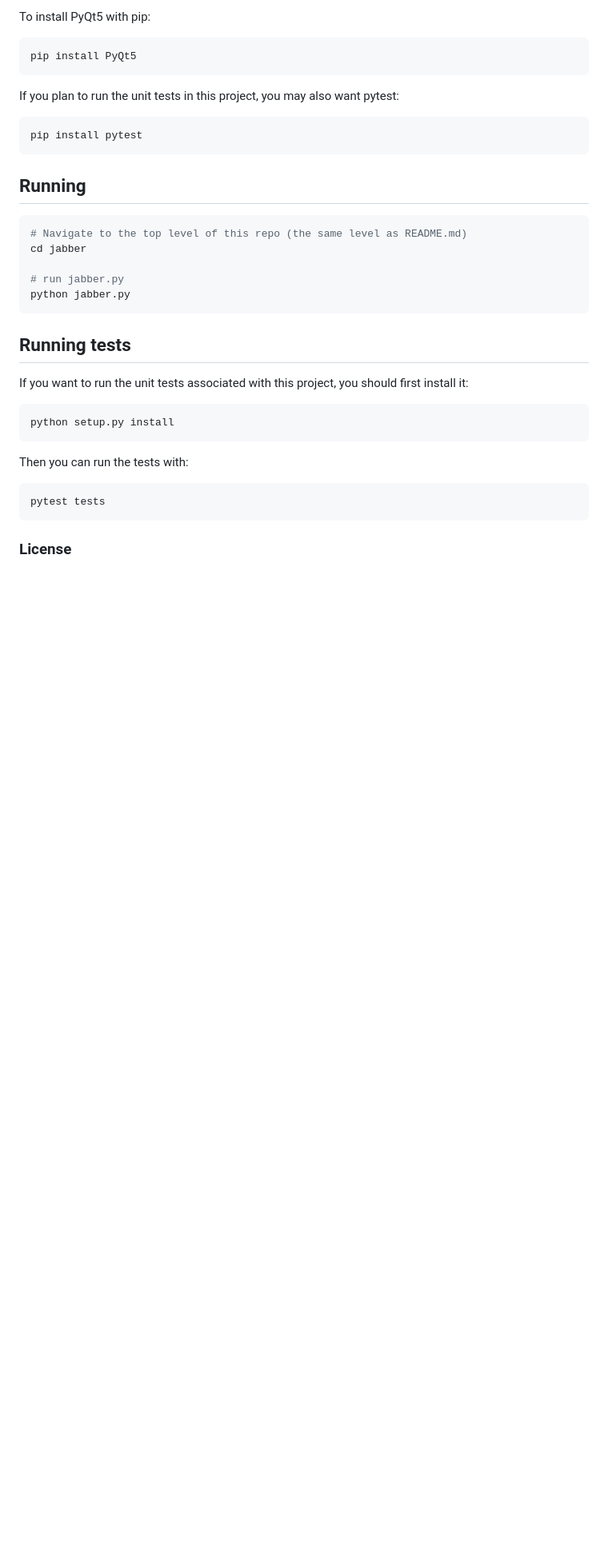
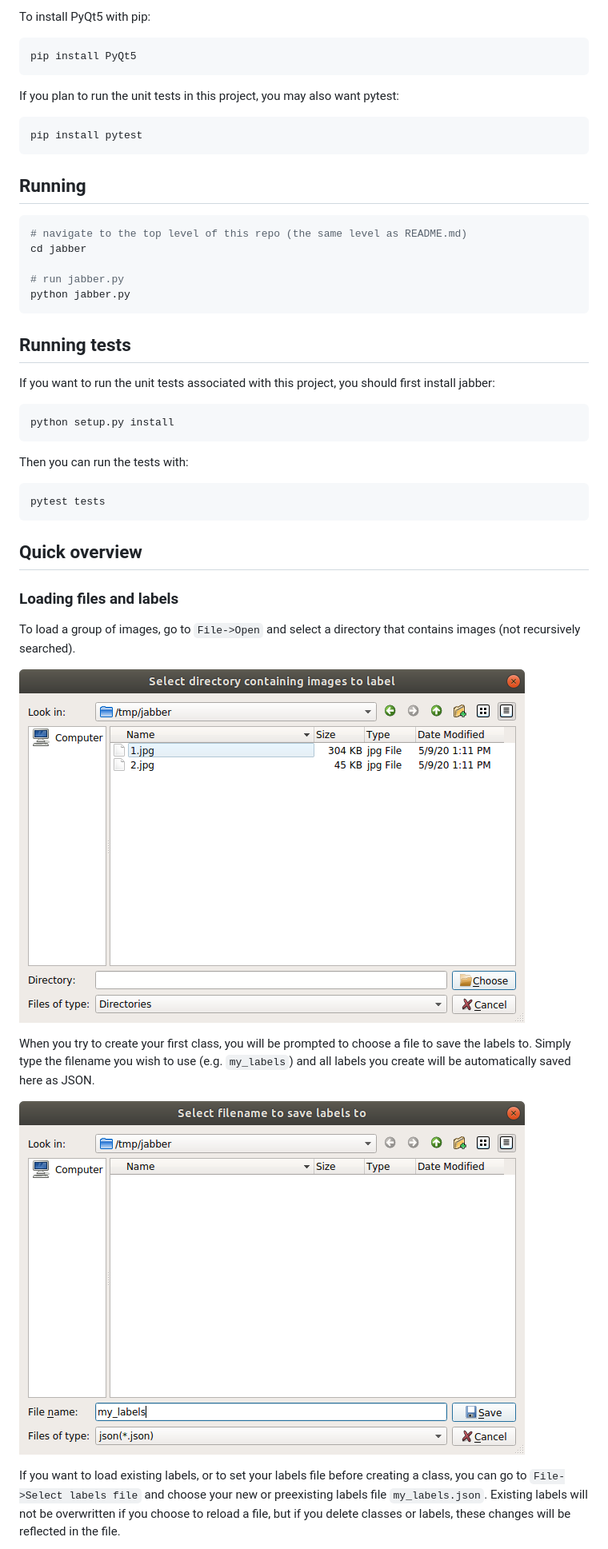
Before and after one commit to diffuse/jabber, a Markdown page: README.md, the part around one of its changes. Shown at 80% size. GitHub-like rendering; pictures changed too: docs/images/select-dir.png (added), docs/images/select-labels.png (added); blank space fills up the shorter version.

Commit message:
Fill in more of the readme

````diff
--- a/README.md
+++ b/README.md
@@ -15,7 +15,7 @@ pip install pytest
 
 ## Running
 ```bash
-# Navigate to the top level of this repo (the same level as README.md)
+# navigate to the top level of this repo (the same level as README.md)
 cd jabber
 
 # run jabber.py
@@ -23,7 +23,7 @@ python jabber.py
 ```
 
 ## Running tests
-If you want to run the unit tests associated with this project, you should first install it:
+If you want to run the unit tests associated with this project, you should first install jabber:
 ```bash
 python setup.py install
 ```
@@ -32,4 +32,19 @@ Then you can run the tests with:
 pytest tests
 ```
 
-### License
+## Quick overview
+### Loading files and labels
+To load a group of images, go to `File->Open` and select a directory that contains images (not recursively searched).
+
+![Screenshot](docs/images/select-dir.png)
+
+
+When you try to create your first class, you will be prompted to choose a file to save the labels to.  Simply
+type the filename you wish to use (e.g. `my_labels`) and all labels you create will be automatically saved here as JSON.
+
+![Screenshot](docs/images/select-labels.png)
+
+If you want to load existing labels, or to set your labels file before creating a class, you can go to `File->Select labels file`
+and choose your new or preexisting labels file `my_labels.json`.  Existing labels will not be overwritten if you choose to
+reload a file, but if you delete classes or labels, these changes will be reflected in the file.
+
````
Also changed, not shown: other parts of README.md (+75 -0 lines), docs/images/eagle-labeled.png (added), docs/images/pug-labeled.png (added).
